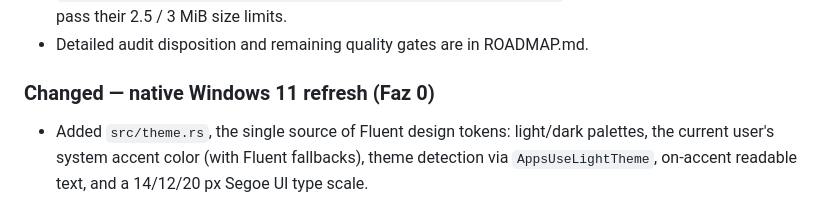
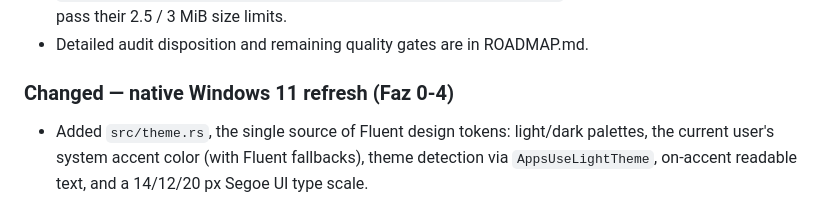
Before and after one commit to isolmaz/isolmaSS_V2, a Markdown page: CHANGELOG.md, the part around the change. GitHub-like rendering.

Commit message:
docs: relabel W11 refresh changelog section

```diff
--- a/CHANGELOG.md
+++ b/CHANGELOG.md
@@ -54,7 +54,7 @@ and this project adheres to [Semantic Versioning](https://semver.org/spec/v2.0.0
 - Local unsigned installer: **417,203 bytes**; SHA-256: `01e67dd9598fee6b33b4916d8452e22177769cc66c2ac72cfb88d9bd54c77490`. Both embed version 0.3.0 and pass their 2.5 / 3 MiB size limits.
 - Detailed audit disposition and remaining quality gates are in ROADMAP.md.
 
-### Changed — native Windows 11 refresh (Faz 0)
+### Changed — native Windows 11 refresh (Faz 0-4)
 
 - Added `src/theme.rs`, the single source of Fluent design tokens: light/dark palettes, the current user's system accent color (with Fluent fallbacks), theme detection via `AppsUseLightTheme`, on-accent readable text, and a 14/12/20 px Segoe UI type scale.
 - Settings colors no longer use hardcoded warm/indigo constants; every paint resolves through the token module. Fonts moved from point math to the shared pixel scale (body 15 px -> 14 px, title 27 px -> 20 px).
```
